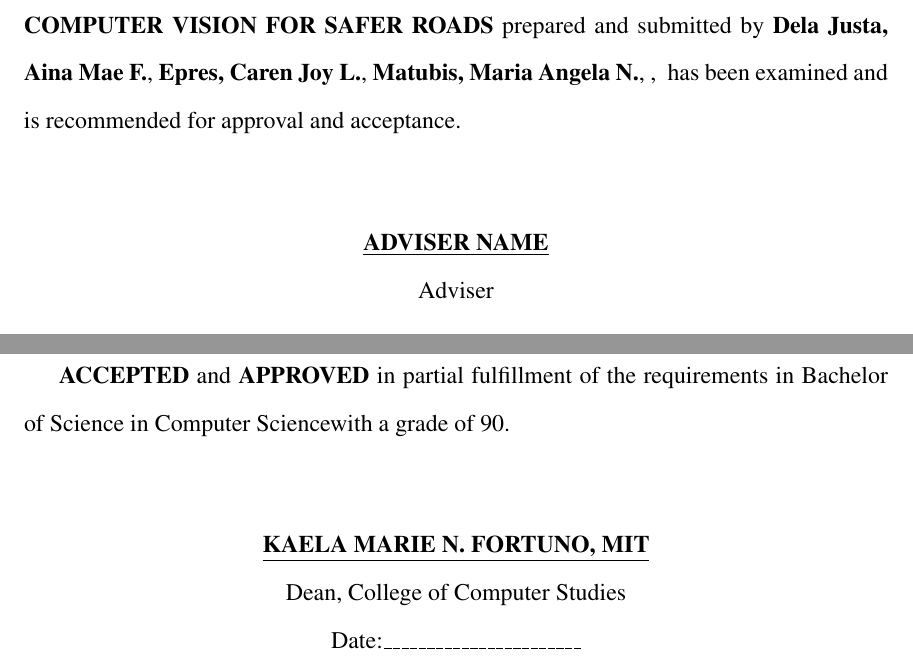
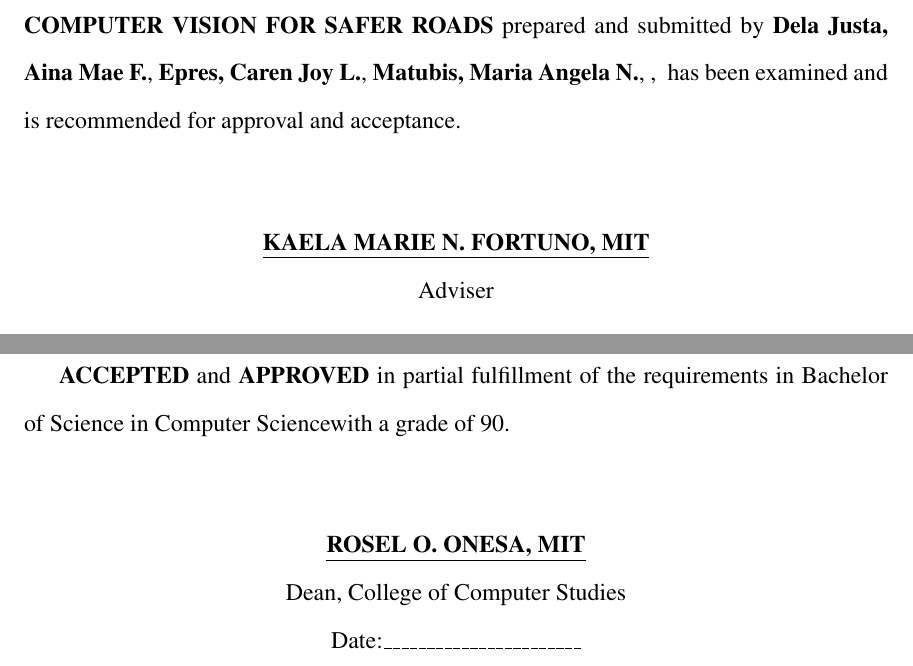
Before and after one commit to Carenepres/Thesis---Helmet-Compliance-Detection-Using-Computer-Vision-for-Safer-Roads, a LaTeX thesis (thesis.tex): two parts of pages 2 and 3 of 29, joined at a grey line, cut so that both start at the same text. Compiled offline with pdfLaTeX.

Commit message:
add dean name and adviser

```diff
--- a/thesis.tex
+++ b/thesis.tex
@@ -10,8 +10,8 @@
 \degree{Bachelor of Science in Computer Science}
 \approvaldate{May 2025}
 \school{College of Computer Studies}
-\adviser{Adviser Name}
-\dean{KAELA MARIE N. FORTUNO, MIT}
+\adviser{KAELA MARIE N. FORTUNO, MIT}
+\dean{ROSEL O. ONESA, MIT}
 \committeeMemberOne{TIFFANY LYN O. PANDES, MSC}
 \committeeMemberTwo{ROSEL O. ONESA, MIT}
 \committeeChair{IAN P. BENITEZ, DIT}
```
Also changed, not shown: thesis.pdf (deleted), 12 other files.
